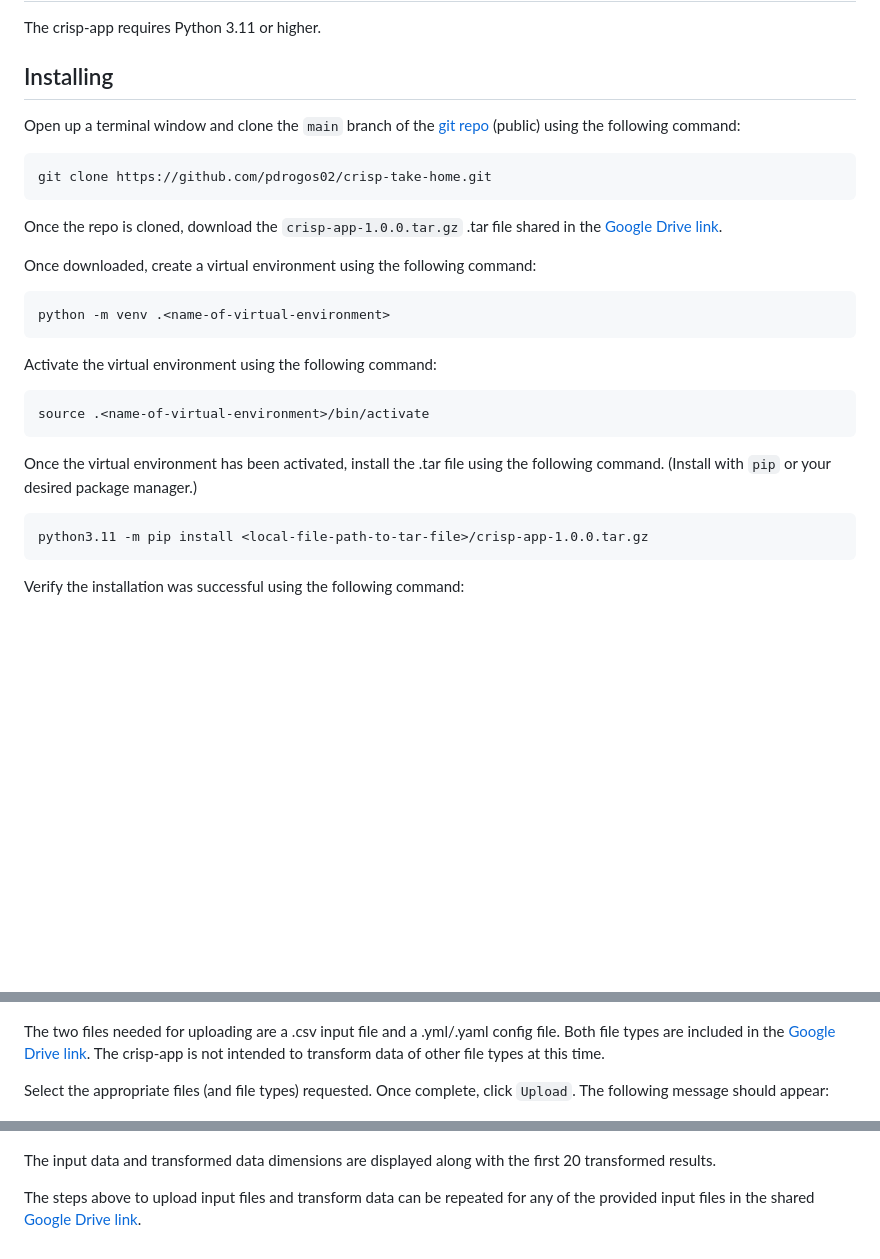
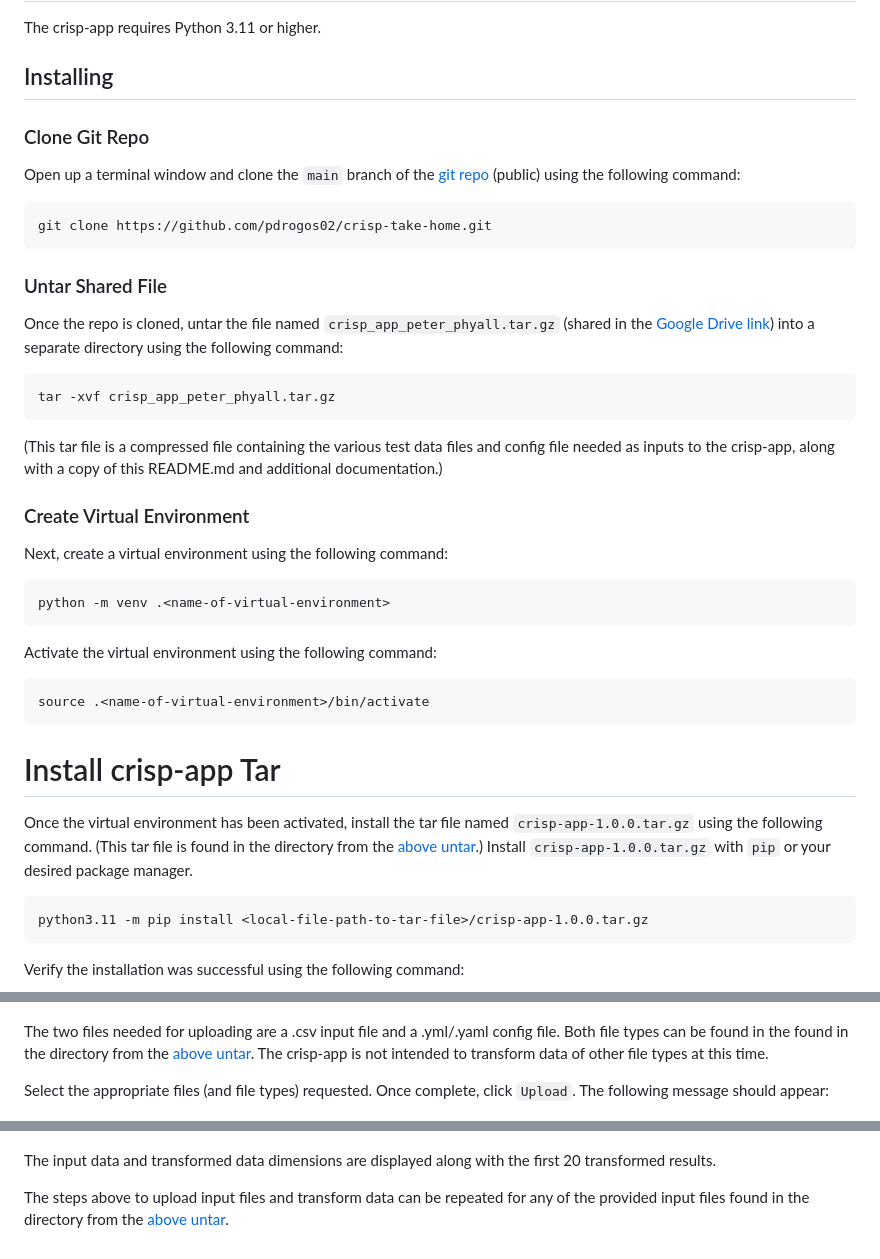
Before and after one commit to pdrogos02/crisp-take-home, a Markdown page: README.md, 3 parts joined by grey strips. Drawn GitHub-style; blank space fills up the shorter version.

Commit message:
/feature updates to README based on compressed tar

````diff
--- a/README.md
+++ b/README.md
@@ -8,15 +8,24 @@ The crisp-app is a web application developed in the Python programming language
 The crisp-app requires Python 3.11 or higher.
 
 ## Installing
+### Clone Git Repo
 Open up a terminal window and clone the `main` branch of the [git repo](https://github.com/pdrogos02/crisp-take-home/tree/main) (public) using the following command:
 
 ```
 git clone https://github.com/pdrogos02/crisp-take-home.git
 ```
 
-Once the repo is cloned, download the `crisp-app-1.0.0.tar.gz` .tar file shared in the [Google Drive link](https://drive.google.com/drive/folders/1IkJ-MncAc1NvZixKRov4oqZU9xn9CxCv?usp=sharing).
+### Untar Shared File
+Once the repo is cloned, untar the file named `crisp_app_peter_phyall.tar.gz` (shared in the [Google Drive link](https://drive.google.com/drive/folders/1IkJ-MncAc1NvZixKRov4oqZU9xn9CxCv?usp=sharing)) into a separate directory using the following command:
 
-Once downloaded, create a virtual environment using the following command:
+```
+tar -xvf crisp_app_peter_phyall.tar.gz
+```
+
+(This tar file is a compressed file containing the various test data files and config file needed as inputs to the crisp-app, along with a copy of this README.md and additional documentation.)
+
+### Create Virtual Environment
+Next, create a virtual environment using the following command:
 
 ```
 python -m venv .<name-of-virtual-environment>
@@ -28,7 +37,8 @@ Activate the virtual environment using the following command:
 source .<name-of-virtual-environment>/bin/activate
 ```
 
-Once the virtual environment has been activated, install the .tar file using the following command. (Install with `pip` or your desired package manager.)
+# Install crisp-app Tar
+Once the virtual environment has been activated, install the tar file named `crisp-app-1.0.0.tar.gz` using the following command. (This tar file is found in the directory from the [above untar](#untar-shared-file).) Install `crisp-app-1.0.0.tar.gz` with `pip` or your desired package manager.
 
 ```
 python3.11 -m pip install <local-file-path-to-tar-file>/crisp-app-1.0.0.tar.gz
@@ -82,7 +92,7 @@ To transform data, first upload two input files. To upload two input files, visi
 
 ![alt text](docs/.png/crisp_app_file_upload.png)
 
-The two files needed for uploading are a .csv input file and a .yml/.yaml config file. Both file types are included in the [Google Drive link](https://drive.google.com/drive/folders/1IkJ-MncAc1NvZixKRov4oqZU9xn9CxCv?usp=sharing). The crisp-app is not intended to transform data of other file types at this time.
+The two files needed for uploading are a .csv input file and a .yml/.yaml config file. Both file types can be found in the found in the directory from the [above untar](#untar-shared-file). The crisp-app is not intended to transform data of other file types at this time.
 
 Select the appropriate files (and file types) requested. Once complete, click `Upload`. The following message should appear:
 
@@ -103,4 +113,4 @@ Depending on how large the uploaded input data is, there may be a slight delay.
 
 The input data and transformed data dimensions are displayed along with the first 20 transformed results.
 
-The steps above to upload input files and transform data can be repeated for any of the provided input files in the shared [Google Drive link](https://drive.google.com/drive/folders/1IkJ-MncAc1NvZixKRov4oqZU9xn9CxCv?usp=sharing).
+The steps above to upload input files and transform data can be repeated for any of the provided input files found in the directory from the [above untar](#untar-shared-file).
````
